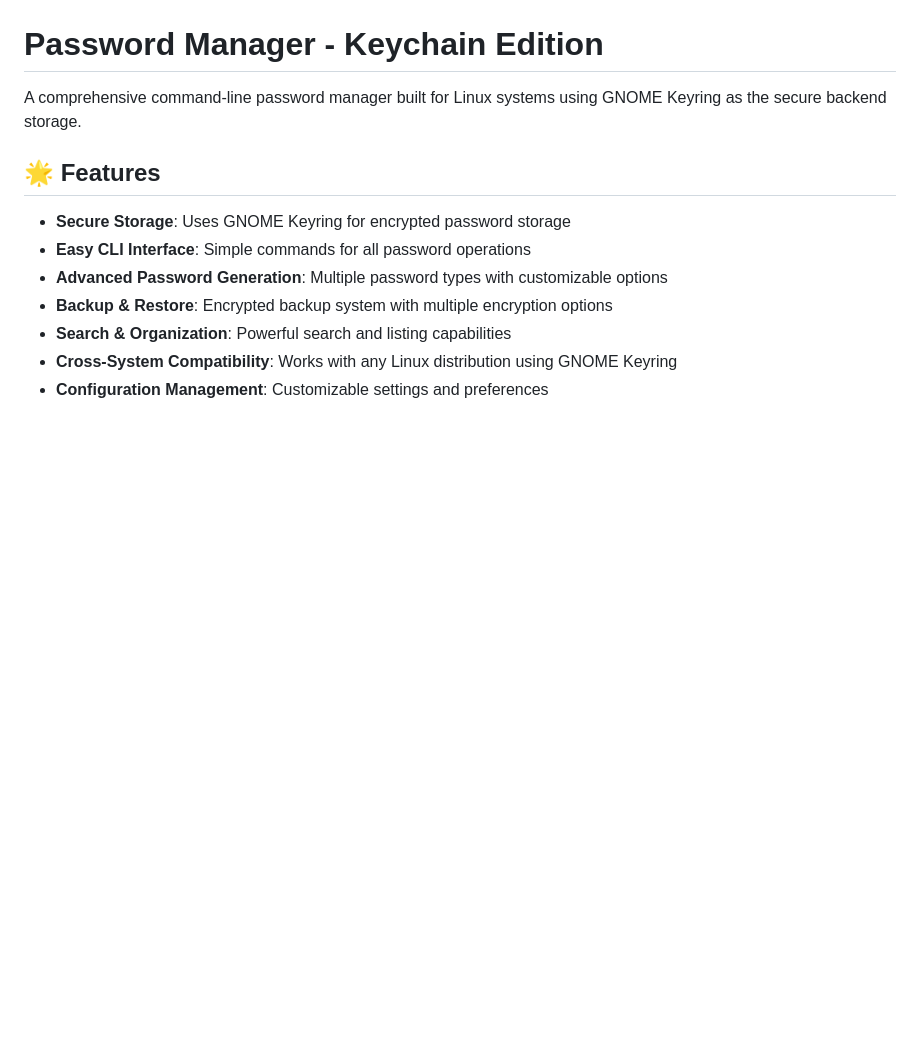
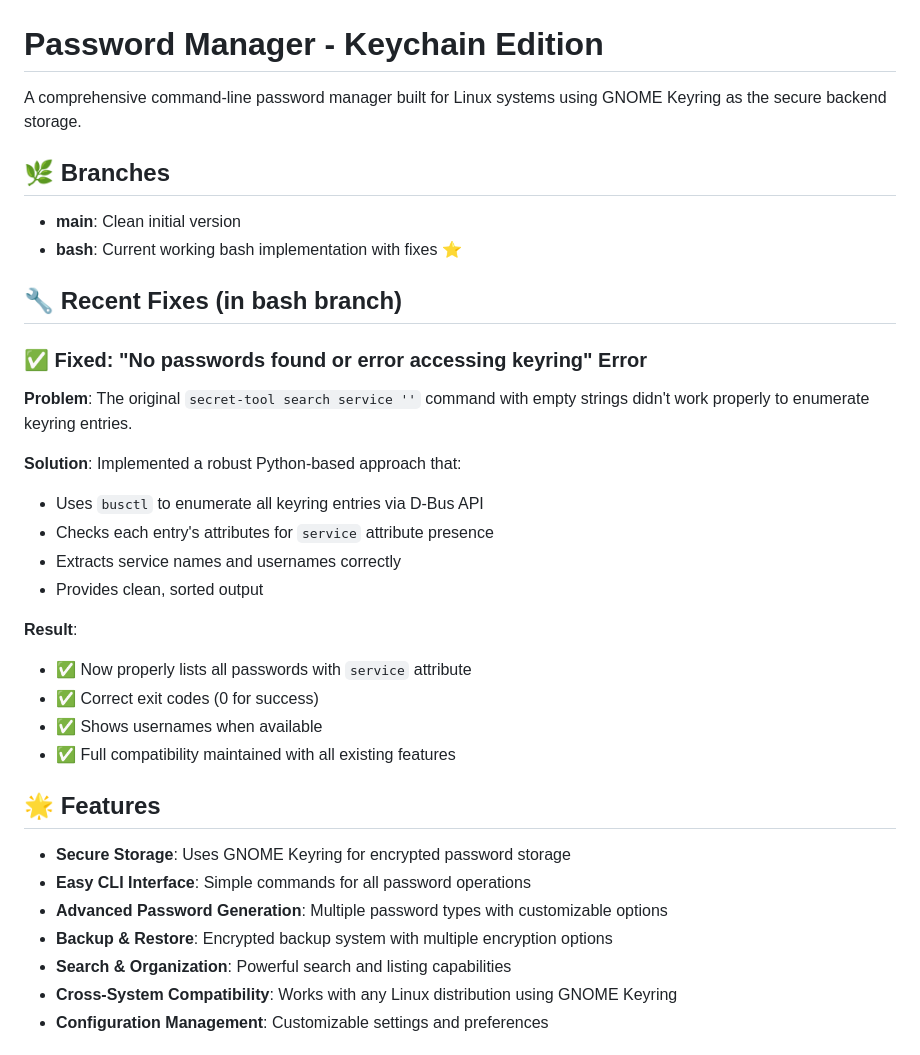
Before and after one commit to Gerry3010/passbubble, a Markdown page: README.md, the part around the change. Drawn GitHub-style; blank space fills up the shorter version.

Commit message:
docs: Update README with fix details and branch information
- Document the keyring access fix
- Add branch structure explanation
- Highlight the bash branch as the working version with fixes
- Detail the Python-based solution for keyring enumeration

```diff
--- a/README.md
+++ b/README.md
@@ -1,6 +1,29 @@
 # Password Manager - Keychain Edition
 
 A comprehensive command-line password manager built for Linux systems using GNOME Keyring as the secure backend storage.
+
+## 🌿 Branches
+
+- **main**: Clean initial version
+- **bash**: Current working bash implementation with fixes ⭐
+
+## 🔧 Recent Fixes (in bash branch)
+
+### ✅ Fixed: "No passwords found or error accessing keyring" Error
+
+**Problem**: The original `secret-tool search service ''` command with empty strings didn't work properly to enumerate keyring entries.
+
+**Solution**: Implemented a robust Python-based approach that:
+- Uses `busctl` to enumerate all keyring entries via D-Bus API
+- Checks each entry's attributes for `service` attribute presence
+- Extracts service names and usernames correctly
+- Provides clean, sorted output
+
+**Result**:
+- ✅ Now properly lists all passwords with `service` attribute
+- ✅ Correct exit codes (0 for success)
+- ✅ Shows usernames when available
+- ✅ Full compatibility maintained with all existing features
 
 ## 🌟 Features
 
```
